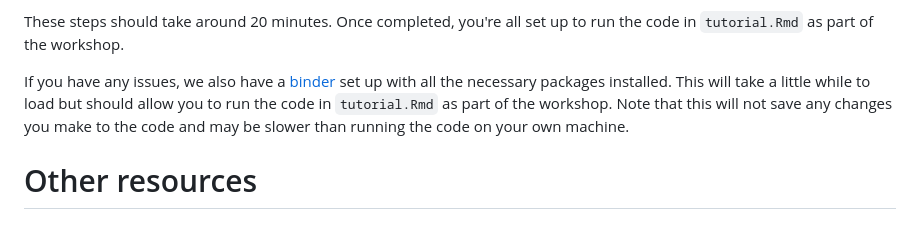
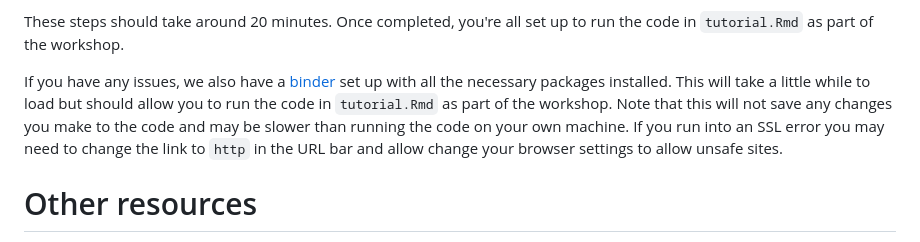
Before and after one commit to seabbs/cste-forecasting-workshop, a Markdown page: README.md, the part around the change. Rendered like a GitHub page.

Commit message:
add a warning about binder

```diff
--- a/README.md
+++ b/README.md
@@ -34,7 +34,7 @@ download all the necessary packages.
 These steps should take around 20 minutes. Once completed, you're all set up to
 run the code in `tutorial.Rmd` as part of the workshop.
 
-If you have any issues, we also have a [binder](https://mybinder.org/v2/gh/seabbs/cste-forecasting-workshop/main?urlpath=rstudio) set up with all the necessary packages installed. This will take a little while to load but should allow you to run the code in `tutorial.Rmd` as part of the workshop. Note that this will not save any changes you make to the code and may be slower than running the code on your own machine.
+If you have any issues, we also have a [binder](https://mybinder.org/v2/gh/seabbs/cste-forecasting-workshop/main?urlpath=rstudio) set up with all the necessary packages installed. This will take a little while to load but should allow you to run the code in `tutorial.Rmd` as part of the workshop. Note that this will not save any changes you make to the code and may be slower than running the code on your own machine. If you run into an SSL error you may need to change the link to `http` in the URL bar and allow change your browser settings to allow unsafe sites.
 
 # Other resources
 
```
